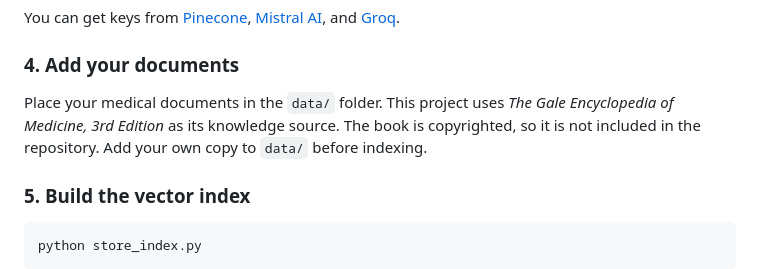
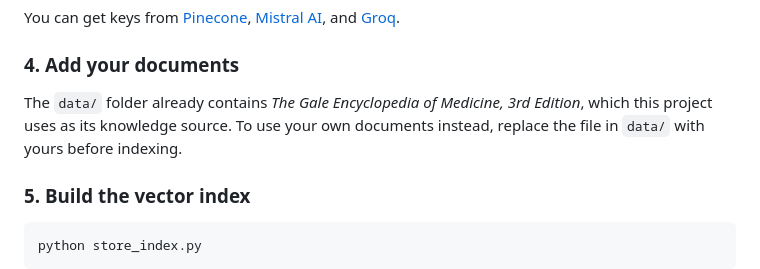
Before and after one commit to aayushklyn-maker/Medical-Q-A-Chatbot, a Markdown page: README.md, the part around the change. Drawn GitHub-style.

```diff
--- a/README.md
+++ b/README.md
@@ -90,7 +90,7 @@ You can get keys from [Pinecone](https://www.pinecone.io/), [Mistral AI](https:/
 
 ### 4. Add your documents
 
-Place your medical documents in the `data/` folder. This project uses *The Gale Encyclopedia of Medicine, 3rd Edition* as its knowledge source. The book is copyrighted, so it is not included in the repository. Add your own copy to `data/` before indexing.
+The `data/` folder already contains *The Gale Encyclopedia of Medicine, 3rd Edition*, which this project uses as its knowledge source. To use your own documents instead, replace the file in `data/` with yours before indexing.
 
 ### 5. Build the vector index
 
```
